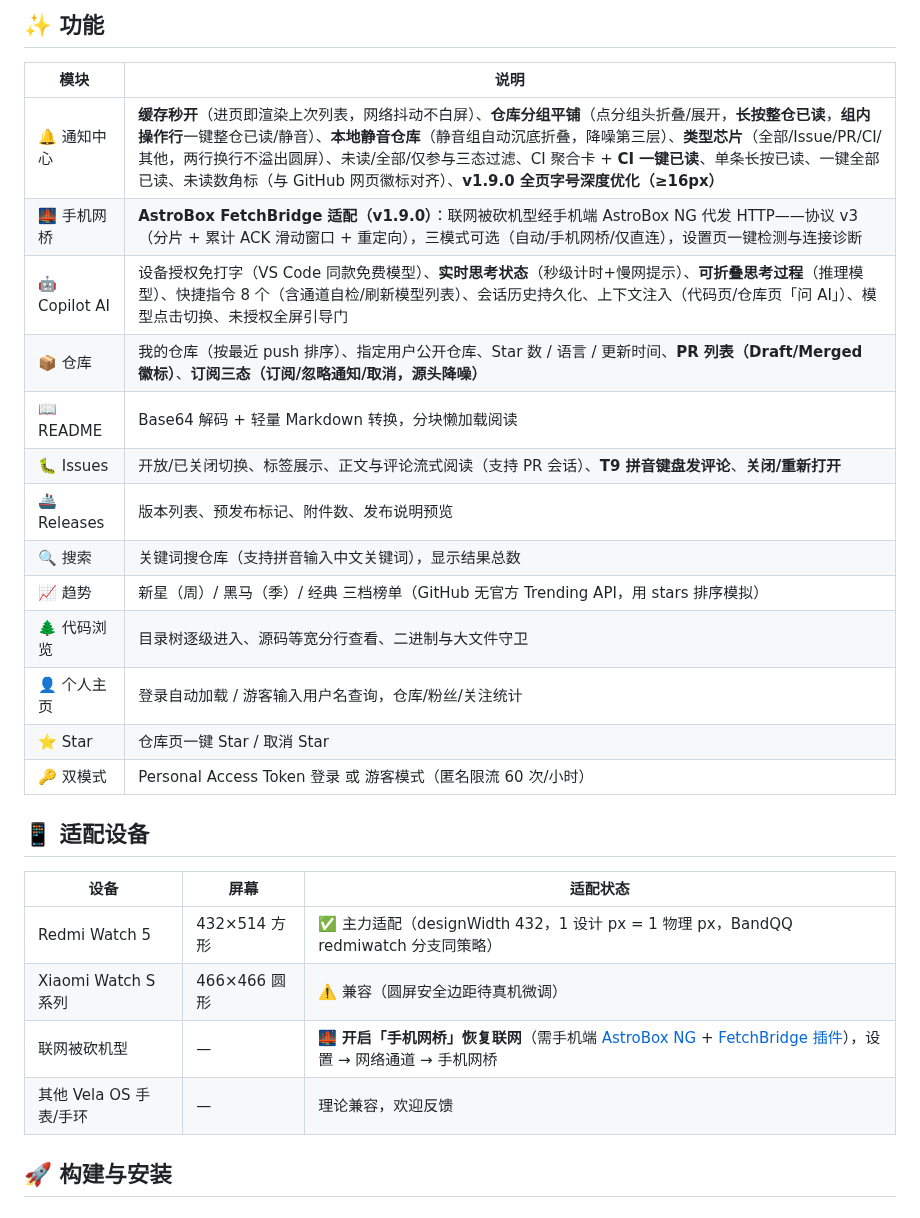
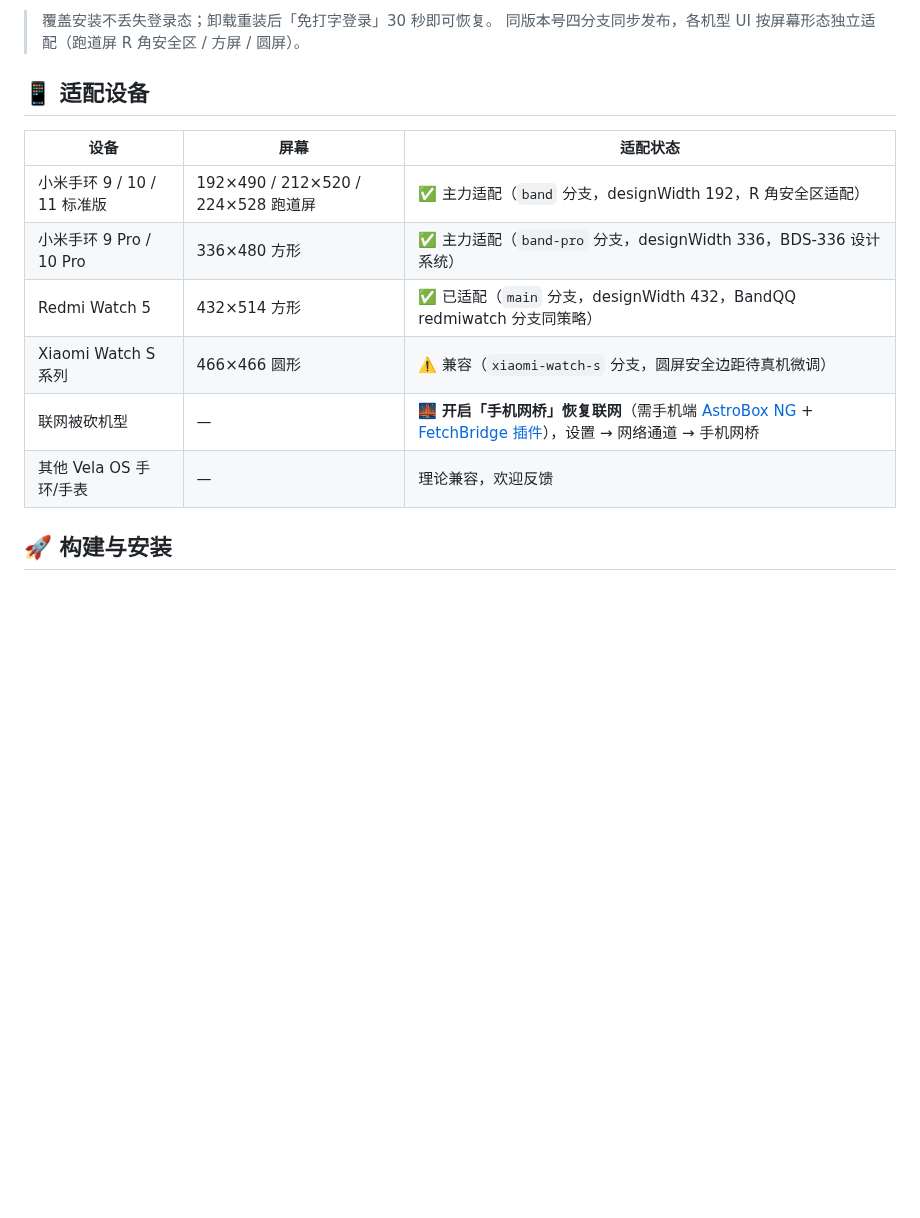
Before and after one commit to Gsjsjzhznsz/vela-github-client, a Markdown page: README.md, the part around one of its changes. Drawn GitHub-style; blank space fills up the shorter version.

```diff
--- a/README.md
+++ b/README.md
@@ -47,30 +48,17 @@
 
-## ✨ 功能
-
-| 模块 | 说明 |
-|------|------|
-| 🔔 通知中心 | **缓存秒开**（进页即渲染上次列表，网络抖动不白屏）、**仓库分组平铺**（点分组头折叠/展开，**长按整仓已读**，**组内操作行**一键整仓已读/静音）、**本地静音仓库**（静音组自动沉底折叠，降噪第三层）、**类型芯片**（全部/Issue/PR/CI/其他，两行换行不溢出圆屏）、未读/全部/仅参与三态过滤、CI 聚合卡 + **CI 一键已读**、单条长按已读、一键全部已读、未读数角标（与 GitHub 网页徽标对齐）、**v1.9.0 全页字号深度优化（≥16px）** |
-| 🌉 手机网桥 | **AstroBox FetchBridge 适配（v1.9.0）**：联网被砍机型经手机端 AstroBox NG 代发 HTTP——协议 v3（分片 + 累计 ACK 滑动窗口 + 重定向），三模式可选（自动/手机网桥/仅直连），设置页一键检测与连接诊断 |
-| 🤖 Copilot AI | 设备授权免打字（VS Code 同款免费模型）、**实时思考状态**（秒级计时+慢网提示）、**可折叠思考过程**（推理模型）、快捷指令 8 个（含通道自检/刷新模型列表）、会话历史持久化、上下文注入（代码页/仓库页「问 AI」）、模型点击切换、未授权全屏引导门 |
-| 📦 仓库 | 我的仓库（按最近 push 排序）、指定用户公开仓库、Star 数 / 语言 / 更新时间、**PR 列表（Draft/Merged 徽标）**、**订阅三态（订阅/忽略通知/取消，源头降噪）** |
-| 📖 README | Base64 解码 + 轻量 Markdown 转换，分块懒加载阅读 |
-| 🐛 Issues | 开放/已关闭切换、标签展示、正文与评论流式阅读（支持 PR 会话）、**T9 拼音键盘发评论**、**关闭/重新打开** |
-| 🚢 Releases | 版本列表、预发布标记、附件数、发布说明预览 |
-| 🔍 搜索 | 关键词搜仓库（支持拼音输入中文关键词），显示结果总数 |
-| 📈 趋势 | 新星（周）/ 黑马（季）/ 经典 三档榜单（GitHub 无官方 Trending API，用 stars 排序模拟） |
-| 🌲 代码浏览 | 目录树逐级进入、源码等宽分行查看、二进制与大文件守卫 |
-| 👤 个人主页 | 登录自动加载 / 游客输入用户名查询，仓库/粉丝/关注统计 |
-| ⭐ Star | 仓库页一键 Star / 取消 Star |
-| 🔑 双模式 | Personal Access Token 登录 或 游客模式（匿名限流 60 次/小时） |
+> 覆盖安装不丢失登录态；卸载重装后「免打字登录」30 秒即可恢复。
+> 同版本号四分支同步发布，各机型 UI 按屏幕形态独立适配（跑道屏 R 角安全区 / 方屏 / 圆屏）。
 
 ## 📱 适配设备
 
 | 设备 | 屏幕 | 适配状态 |
 |------|------|----------|
-| Redmi Watch 5 | 432×514 方形 | ✅ 主力适配（designWidth 432，1 设计 px = 1 物理 px，BandQQ redmiwatch 分支同策略） |
-| Xiaomi Watch S 系列 | 466×466 圆形 | ⚠️ 兼容（圆屏安全边距待真机微调） |
+| 小米手环 9 / 10 / 11 标准版 | 192×490 / 212×520 / 224×528 跑道屏 | ✅ 主力适配（`band` 分支，designWidth 192，R 角安全区适配） |
+| 小米手环 9 Pro / 10 Pro | 336×480 方形 | ✅ 主力适配（`band-pro` 分支，designWidth 336，BDS-336 设计系统） |
+| Redmi Watch 5 | 432×514 方形 | ✅ 已适配（`main` 分支，designWidth 432，BandQQ redmiwatch 分支同策略） |
+| Xiaomi Watch S 系列 | 466×466 圆形 | ⚠️ 兼容（`xiaomi-watch-s` 分支，圆屏安全边距待真机微调） |
 | 联网被砍机型 | — | 🌉 **开启「手机网桥」恢复联网**（需手机端 [AstroBox NG](https://github.com/AstralSightStudios/AstroBox-NG) + [FetchBridge 插件](https://github.com/AstralSightStudios/AstroBox-NG-Plugin-MiWear-InterconnectFetch)），设置 → 网络通道 → 手机网桥 |
-| 其他 Vela OS 手表/手环 | — | 理论兼容，欢迎反馈 |
+| 其他 Vela OS 手环/手表 | — | 理论兼容，欢迎反馈 |
 
 ## 🚀 构建与安装
 
```
Also changed, not shown: other parts of README.md (+24 -23 lines), docs/promo/band11-ai.jpg (added), docs/promo/band11-home.jpg (added), docs/promo/band9pro-home.jpg (added), docs/promo/banner.jpg (added).
